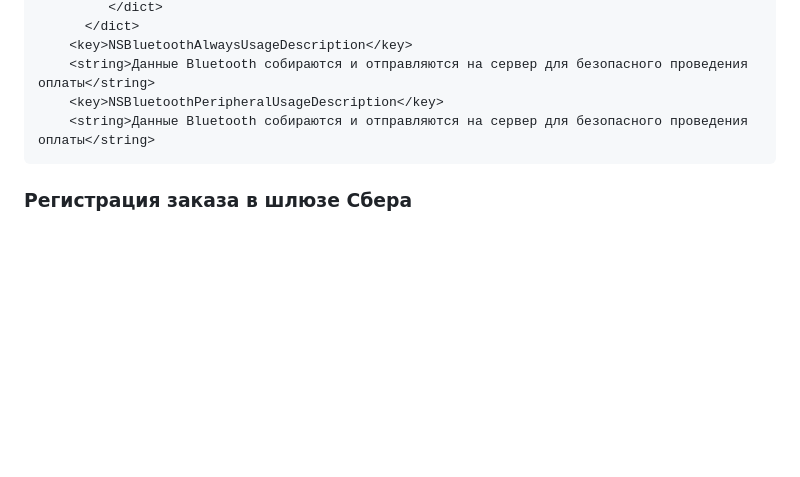
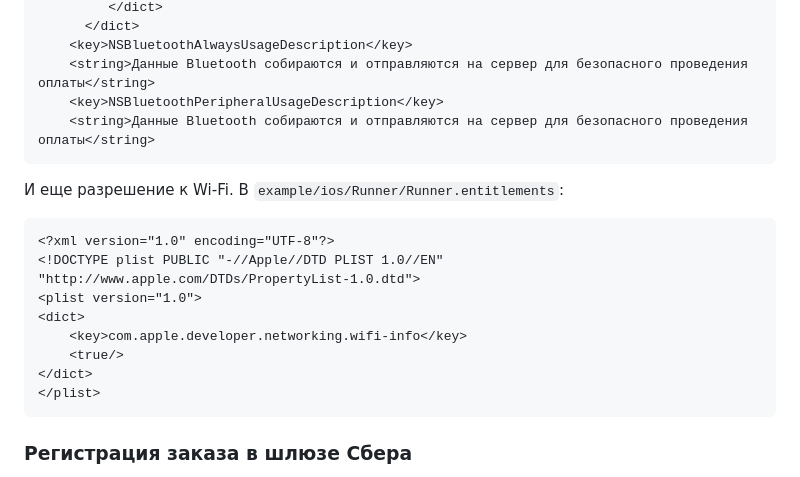
Before and after one commit to RonFall/sber_pay, a Markdown page: README.md, the part around the change. GitHub-like rendering; blank space fills up the shorter version.

Commit message:
fix(plugin): Update README.md

````diff
--- a/README.md
+++ b/README.md
@@ -125,6 +125,19 @@ android {
     <string>Данные Bluetooth собираются и отправляются на сервер для безопасного проведения оплаты</string>
 ```
 
+И еще разрешение к Wi-Fi. В `example/ios/Runner/Runner.entitlements`:
+
+```
+<?xml version="1.0" encoding="UTF-8"?>
+<!DOCTYPE plist PUBLIC "-//Apple//DTD PLIST 1.0//EN" "http://www.apple.com/DTDs/PropertyList-1.0.dtd">
+<plist version="1.0">
+<dict>
+	<key>com.apple.developer.networking.wifi-info</key>
+	<true/>
+</dict>
+</plist>
+```
+
 ### Регистрация заказа в шлюзе Сбера
 
 После внедрения на платформы плагин готов к использованию. В `example/lib/main.dart` есть пример реализации.
````
